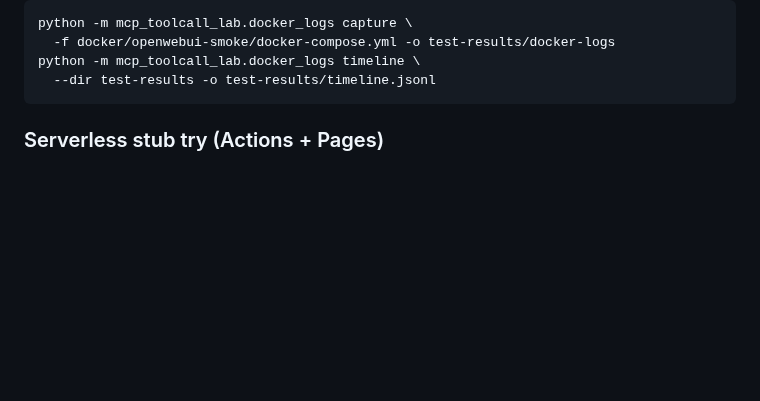
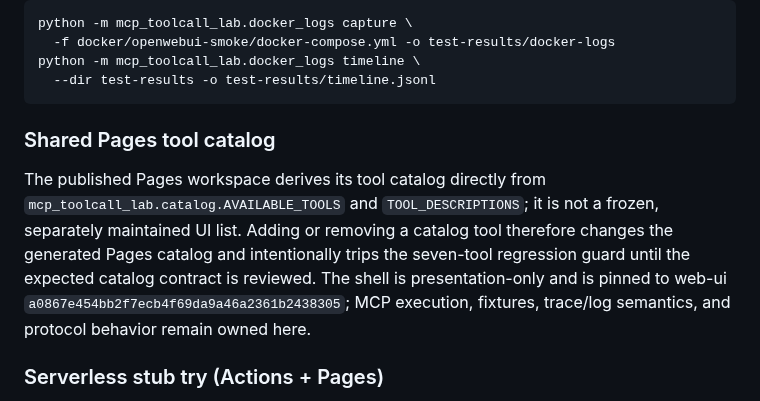
Before and after one commit to myon-bioinformatics/mcp-toolcall-lab, a Markdown page: README.md, the part around the change. Drawn GitHub-style; blank space fills up the shorter version.

Commit message:
docs: explain dynamic Pages tool catalog

````diff
--- a/README.md
+++ b/README.md
@@ -136,6 +136,17 @@ python -m mcp_toolcall_lab.docker_logs capture \
 python -m mcp_toolcall_lab.docker_logs timeline \
   --dir test-results -o test-results/timeline.jsonl
 ```
+
+### Shared Pages tool catalog
+
+The published Pages workspace derives its tool catalog directly from
+`mcp_toolcall_lab.catalog.AVAILABLE_TOOLS` and `TOOL_DESCRIPTIONS`; it is
+not a frozen, separately maintained UI list. Adding or removing a catalog tool
+therefore changes the generated Pages catalog and intentionally trips the
+seven-tool regression guard until the expected catalog contract is reviewed.
+The shell is presentation-only and is pinned to web-ui
+`a0867e454bb2f7ecb4f69da9a46a2361b2438305`; MCP execution, fixtures,
+trace/log semantics, and protocol behavior remain owned here.
 
 ### Serverless stub try (Actions + Pages)
 
````
